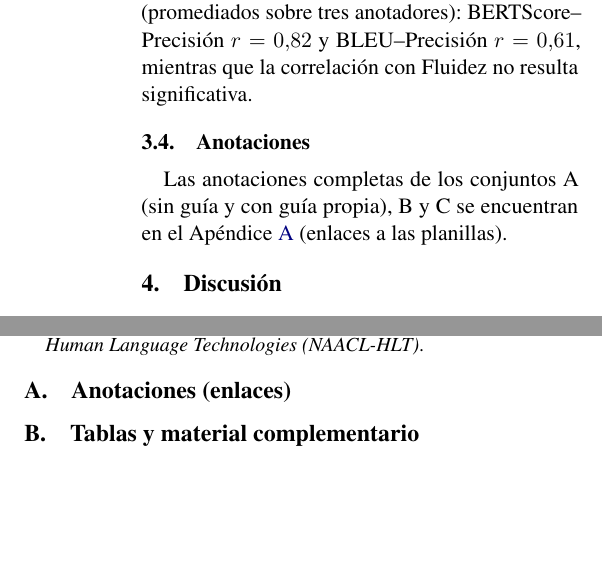
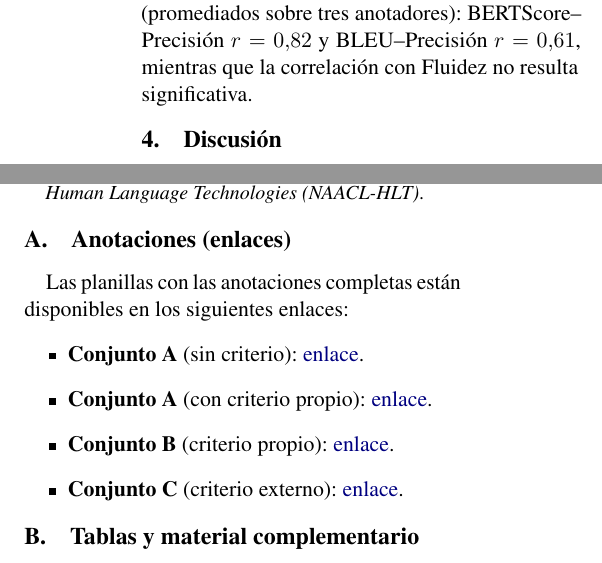
Before and after one commit to JuanCruzMendoza/NLP-qom-traduccion, a LaTeX paper (informe/main.tex, which reads informe/secciones/apendices.tex, informe/secciones/resultados.tex): two parts of the columns of page 3 of 3, joined at a grey line, cut so that both start at the same text, the shorter picture padded with empty space. Compiled offline with pdfLaTeX.

Commit message:
apendice enlaces agregados

```diff
--- a/informe/secciones/apendices.tex
+++ b/informe/secciones/apendices.tex
@@ -1,7 +1,18 @@
 \section{Anotaciones (enlaces)}
 \label{ap:anotaciones}
-% TODO (usuario): agregar los enlaces a las planillas de anotaciones de los
-% conjuntos A (sin guía y con guía propia), B y C.
+
+Las planillas con las anotaciones completas están disponibles en los siguientes
+enlaces:
+\begin{itemize}
+  \item \textbf{Conjunto A} (sin criterio):
+    \href{https://docs.google.com/spreadsheets/d/1sNausxIyKAkPQqZLzBhwwcWVJZw6RVvCREiOsXESHJA/edit?gid=197319219\#gid=197319219}{enlace}.
+  \item \textbf{Conjunto A} (con criterio propio):
+    \href{https://docs.google.com/spreadsheets/d/10D6LHwRfZ-UI1jfoNbYCG6vAj-GPCtuhSARlbtt4Iwo/edit?gid=239714396\#gid=239714396}{enlace}.
+  \item \textbf{Conjunto B} (criterio propio):
+    \href{https://docs.google.com/spreadsheets/d/1RuGaMAdIc9IuWvecUwBUUF0Egr-905_fVvoCKso3fWE/edit?gid=741315237\#gid=741315237}{enlace}.
+  \item \textbf{Conjunto C} (criterio externo):
+    \href{https://docs.google.com/spreadsheets/d/1l7rSK5nfPkUuYa_YYcUt0vB9ZpxL_bLsJTQWG82fqlQ/edit?gid=1957930832\#gid=1957930832}{enlace}.
+\end{itemize}
 
 \section{Tablas y material complementario}
 \label{ap:complementario}
--- a/informe/secciones/resultados.tex
+++ b/informe/secciones/resultados.tex
@@ -194,9 +194,3 @@ juicio humano ($N=120$).}
 $N=120$). La recta es el ajuste lineal y $r$ es el coeficiente de Pearson.}
 \label{fig:scatter}
 \end{figure*}
-
-\subsection{Anotaciones}
-\label{sec:res-anotaciones}
-
-Las anotaciones completas de los conjuntos A (sin guía y con guía propia), B y C
-se encuentran en el Apéndice~\ref{ap:anotaciones} (enlaces a las planillas).
```
Also changed, not shown: informe/main.pdf.
